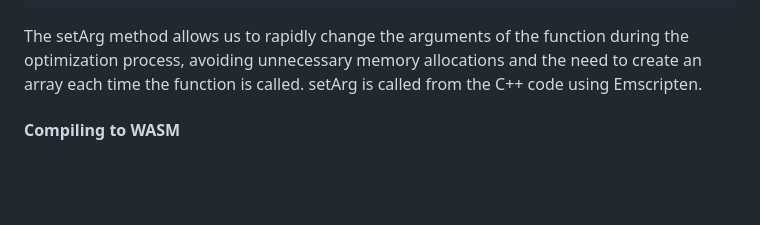
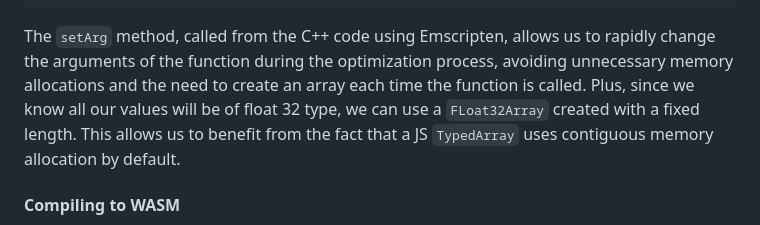
Before and after one commit to abgag70/blog, a Markdown page: articles/test.md, the part around the change. GitHub-like rendering; blank space fills up the shorter version.

````diff
--- a/articles/test.md
+++ b/articles/test.md
@@ -100,7 +100,7 @@ class JsFunction {
     }
 }
 ```
-The setArg method allows us to rapidly change the arguments of the function during the optimization process, avoiding unnecessary memory allocations and the need to create an array each time the function is called. setArg is called from the C++ code using Emscripten.
+The ```setArg``` method, called from the C++ code using Emscripten, allows us to rapidly change the arguments of the function during the optimization process, avoiding unnecessary memory allocations and the need to create an array each time the function is called. Plus, since we know all our values will be of float 32 type, we can use a ```FLoat32Array``` created with a fixed length. This allows us to benefit from the fact that a JS ```TypedArray``` uses contiguous memory allocation by default.
 
 
 #### Compiling to WASM
````
